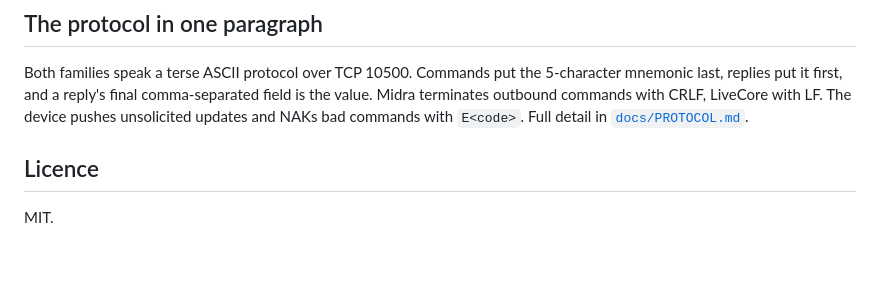
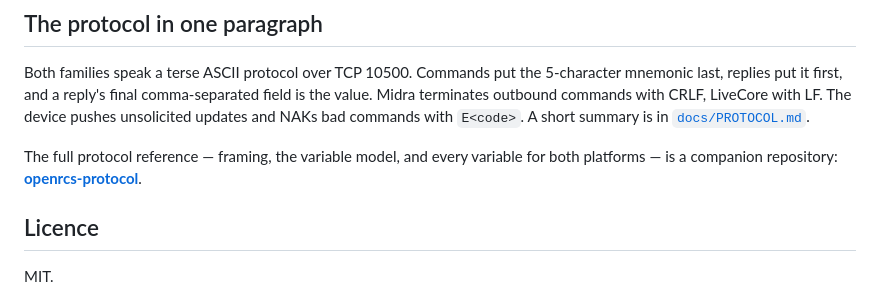
Before and after one commit to stoatworks-labs/openrcs, a Markdown page: README.md, the part around the change. Rendered like a GitHub page; blank space fills up the shorter version.

Commit message:
docs: link the openrcs-protocol reference repository
Co-Authored-By: Claude Opus 5 <noreply@anthropic.com>

```diff
--- a/README.md
+++ b/README.md
@@ -79,7 +79,11 @@ Both families speak a terse ASCII protocol over TCP 10500. Commands put the
 5-character mnemonic last, replies put it first, and a reply's final
 comma-separated field is the value. Midra terminates outbound commands with
 CRLF, LiveCore with LF. The device pushes unsolicited updates and NAKs bad
-commands with `E<code>`. Full detail in [`docs/PROTOCOL.md`](docs/PROTOCOL.md).
+commands with `E<code>`. A short summary is in [`docs/PROTOCOL.md`](docs/PROTOCOL.md).
+
+The full protocol reference — framing, the variable model, and every variable
+for both platforms — is a companion repository:
+**[openrcs-protocol](https://github.com/stoatworks-labs/openrcs-protocol)**.
 
 ## Licence
 
```
